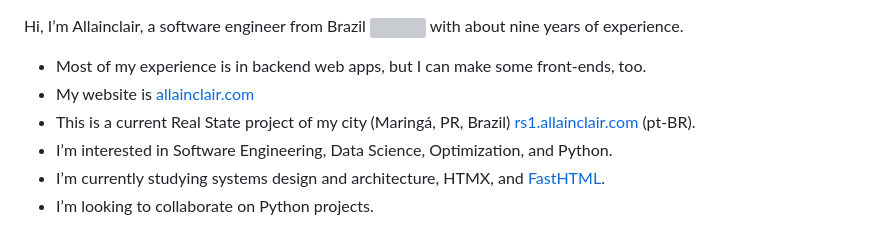
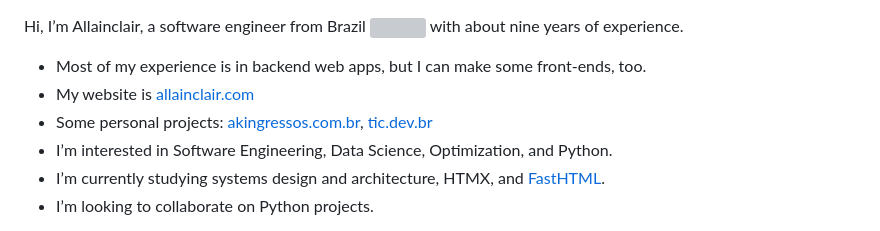
Before and after one commit to allainclair/allainclair, a Markdown page: README.md, the part around the change. Rendered like a GitHub page; grey boxes are pictures that could not be loaded.

```diff
--- a/README.md
+++ b/README.md
@@ -1,7 +1,7 @@
 Hi, I’m Allainclair, a software engineer from Brazil <img src="https://cdn-icons-png.flaticon.com/512/3909/3909370.png" width="14"/> with about nine years of experience.
 - Most of my experience is in backend web apps, but I can make some front-ends, too.
-- My website is [allainclair.com](http://allainclair.com)
-- This is a current Real State project of my city (Maringá, PR, Brazil) [rs1.allainclair.com](http://rs1.allainclair.com) (pt-BR).
+- My website is [allainclair.com](https://allainclair.com)
+- Some personal projects: [akingressos.com.br](https://akingressos.com.br), [tic.dev.br](https://tic.dev.br)
 - I’m interested in Software Engineering, Data Science, Optimization, and Python.
 - I’m currently studying systems design and architecture, HTMX, and [FastHTML](https://fastht.ml).
 - I’m looking to collaborate on Python projects.
```
